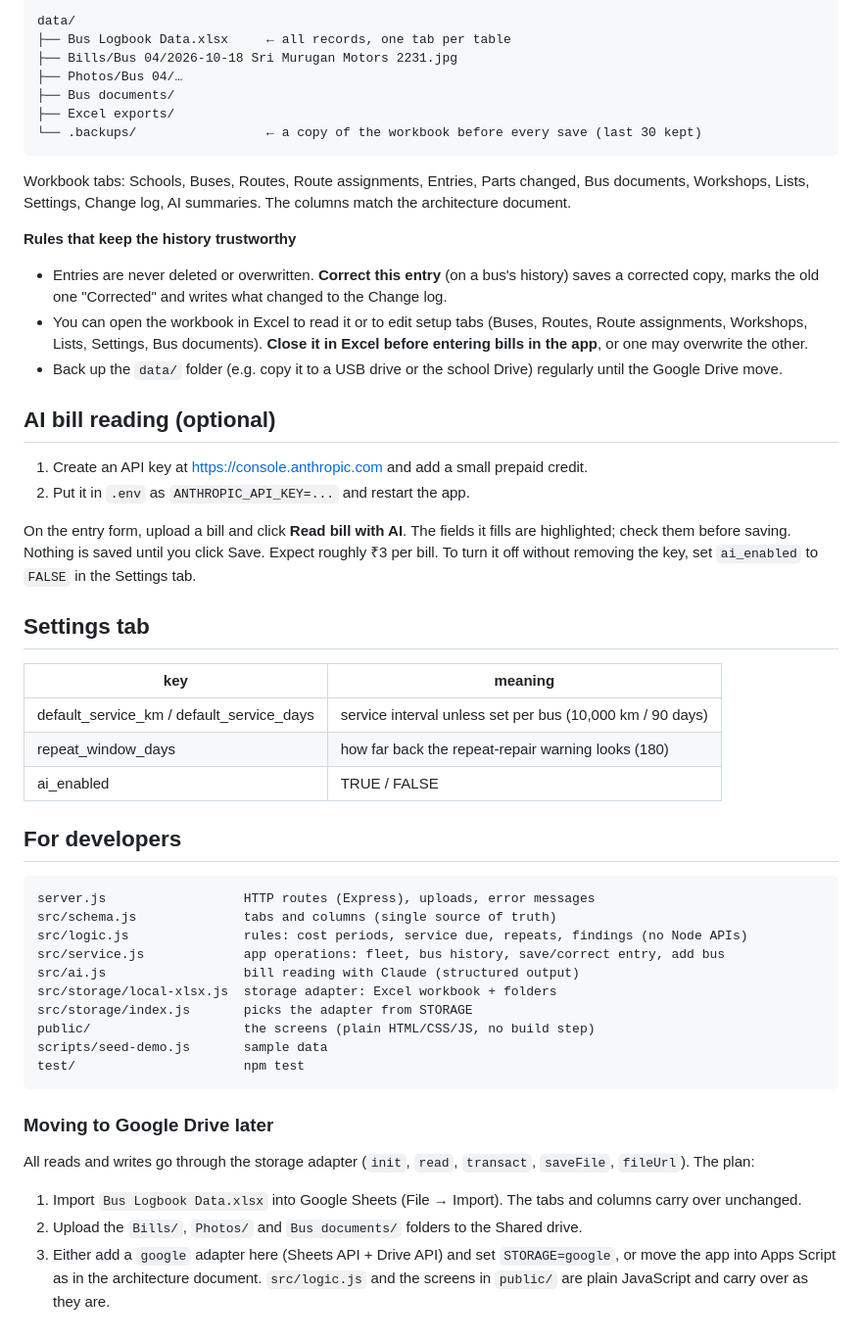
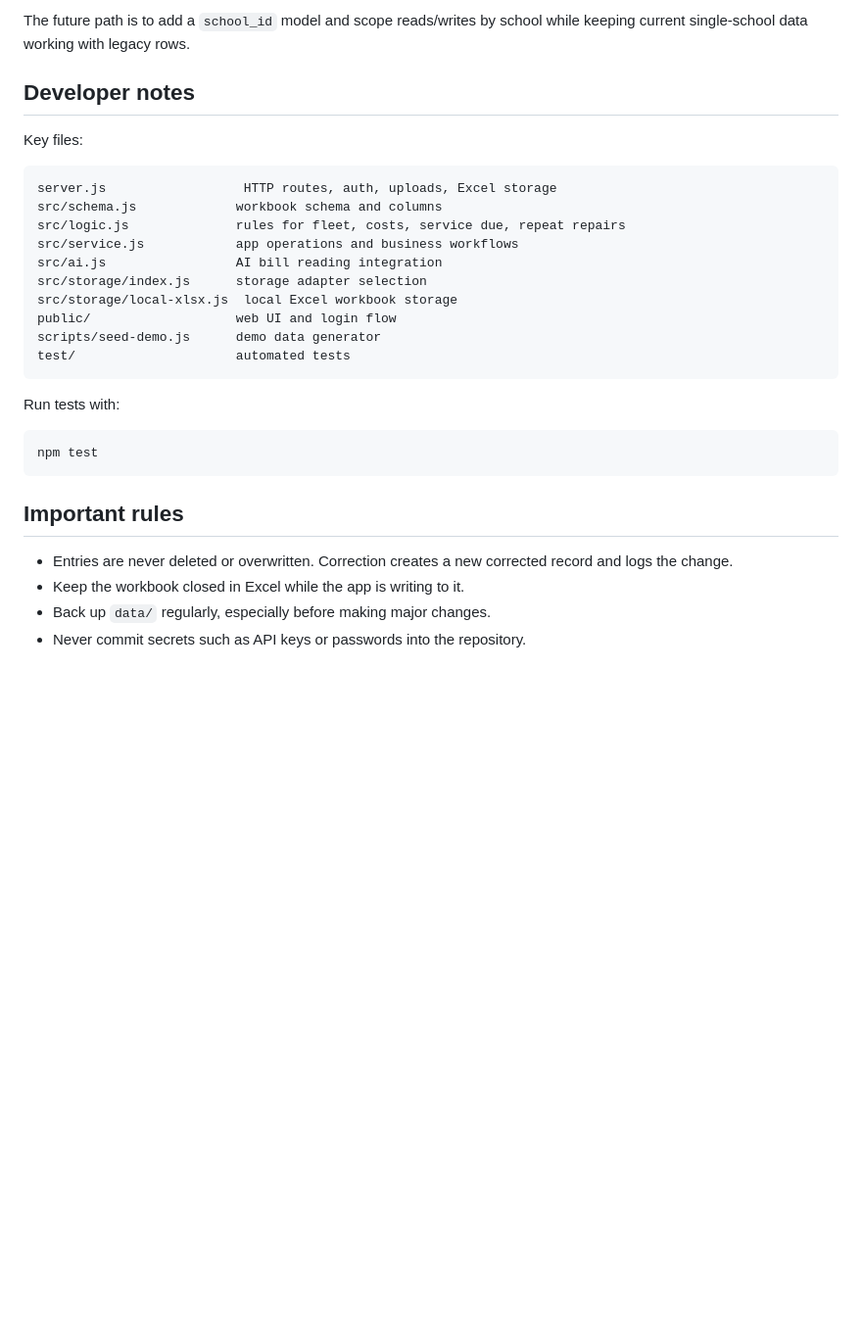
Before and after one commit to rajkumar-BR/bus-logbook, a Markdown page: README.md, the part around one of its changes. Shown at 98% size. Rendered like a GitHub page; blank space fills up the shorter version.

````diff
--- a/README.md
+++ b/README.md
@@ -107,56 +161,32 @@ That means a free plan without persistent storage is usually not reliable for re
 
-```
-data/
-├── Bus Logbook Data.xlsx     ← all records, one tab per table
-├── Bills/Bus 04/2026-10-18 Sri Murugan Motors 2231.jpg
-├── Photos/Bus 04/…
-├── Bus documents/
-├── Excel exports/
-└── .backups/                 ← a copy of the workbook before every save (last 30 kept)
+The future path is to add a `school_id` model and scope reads/writes by school while keeping current single-school data working with legacy rows.
+
+## Developer notes
+
+Key files:
+
+```text
+server.js                  HTTP routes, auth, uploads, Excel storage
+src/schema.js             workbook schema and columns
+src/logic.js              rules for fleet, costs, service due, repeat repairs
+src/service.js            app operations and business workflows
+src/ai.js                 AI bill reading integration
+src/storage/index.js      storage adapter selection
+src/storage/local-xlsx.js  local Excel workbook storage
+public/                   web UI and login flow
+scripts/seed-demo.js      demo data generator
+test/                     automated tests
 ```
 
-Workbook tabs: Schools, Buses, Routes, Route assignments, Entries, Parts changed, Bus documents, Workshops, Lists, Settings, Change log, AI summaries. The columns match the architecture document.
+Run tests with:
 
-**Rules that keep the history trustworthy**
-
-- Entries are never deleted or overwritten. **Correct this entry** (on a bus's history) saves a corrected copy, marks the old one "Corrected" and writes what changed to the Change log.
-- You can open the workbook in Excel to read it or to edit setup tabs (Buses, Routes, Route assignments, Workshops, Lists, Settings, Bus documents). **Close it in Excel before entering bills in the app**, or one may overwrite the other.
-- Back up the `data/` folder (e.g. copy it to a USB drive or the school Drive) regularly until the Google Drive move.
-
-## AI bill reading (optional)
-
-1. Create an API key at https://console.anthropic.com and add a small prepaid credit.
-2. Put it in `.env` as `ANTHROPIC_API_KEY=...` and restart the app.
-
-On the entry form, upload a bill and click **Read bill with AI**. The fields it fills are highlighted; check them before saving. Nothing is saved until you click Save. Expect roughly ₹3 per bill. To turn it off without removing the key, set `ai_enabled` to `FALSE` in the Settings tab.
-
-## Settings tab
-
-| key | meaning |
-|---|---|
-| default_service_km / default_service_days | service interval unless set per bus (10,000 km / 90 days) |
-| repeat_window_days | how far back the repeat-repair warning looks (180) |
-| ai_enabled | TRUE / FALSE |
-
-## For developers
-
-```
-server.js                  HTTP routes (Express), uploads, error messages
-src/schema.js              tabs and columns (single source of truth)
-src/logic.js               rules: cost periods, service due, repeats, findings (no Node APIs)
-src/service.js             app operations: fleet, bus history, save/correct entry, add bus
-src/ai.js                  bill reading with Claude (structured output)
-src/storage/local-xlsx.js  storage adapter: Excel workbook + folders
-src/storage/index.js       picks the adapter from STORAGE
-public/                    the screens (plain HTML/CSS/JS, no build step)
-scripts/seed-demo.js       sample data
-test/                      npm test
+```bash
+npm test
 ```
 
-### Moving to Google Drive later
+## Important rules
 
-All reads and writes go through the storage adapter (`init`, `read`, `transact`, `saveFile`, `fileUrl`). The plan:
-
-1. Import `Bus Logbook Data.xlsx` into Google Sheets (File → Import). The tabs and columns carry over unchanged.
-2. Upload the `Bills/`, `Photos/` and `Bus documents/` folders to the Shared drive.
-3. Either add a `google` adapter here (Sheets API + Drive API) and set `STORAGE=google`, or move the app into Apps Script as in the architecture document. `src/logic.js` and the screens in `public/` are plain JavaScript and carry over as they are.
+- Entries are never deleted or overwritten. Correction creates a new corrected record and logs the change.
+- Keep the workbook closed in Excel while the app is writing to it.
+- Back up `data/` regularly, especially before making major changes.
+- Never commit secrets such as API keys or passwords into the repository.
````
Also changed, not shown: other parts of README.md (+119 -65 lines).
